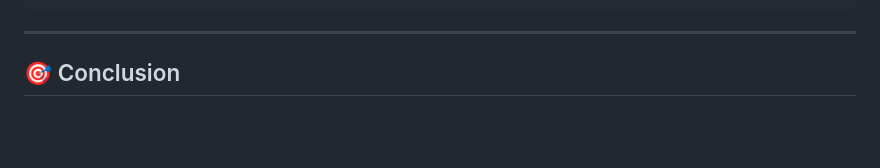
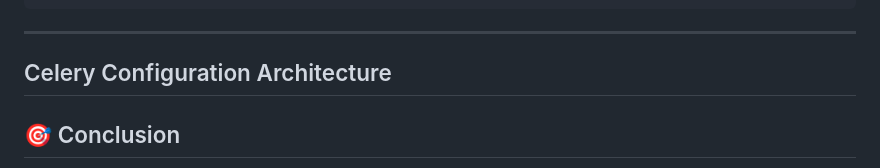
Before and after one commit to Yatharth224/E-Commerce-Web-Application, a Markdown page: README.md, the part around the change. Drawn GitHub-style; blank space fills up the shorter version.

````diff
--- a/README.md
+++ b/README.md
@@ -406,6 +406,8 @@ Executes Task Asynchronously
 ```
 
 ---
+## Celery Configuration Architecture
+
 
 
 
````
